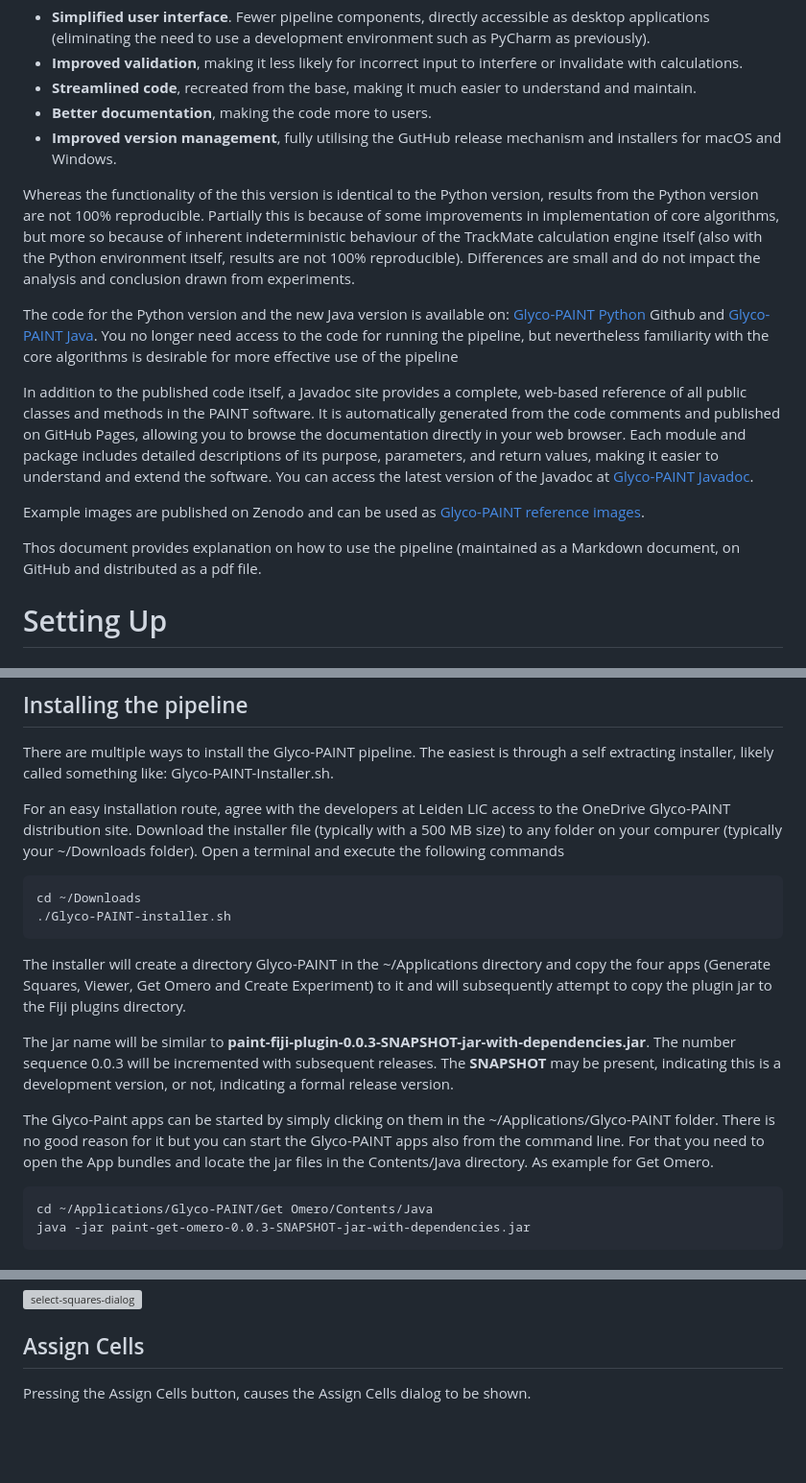
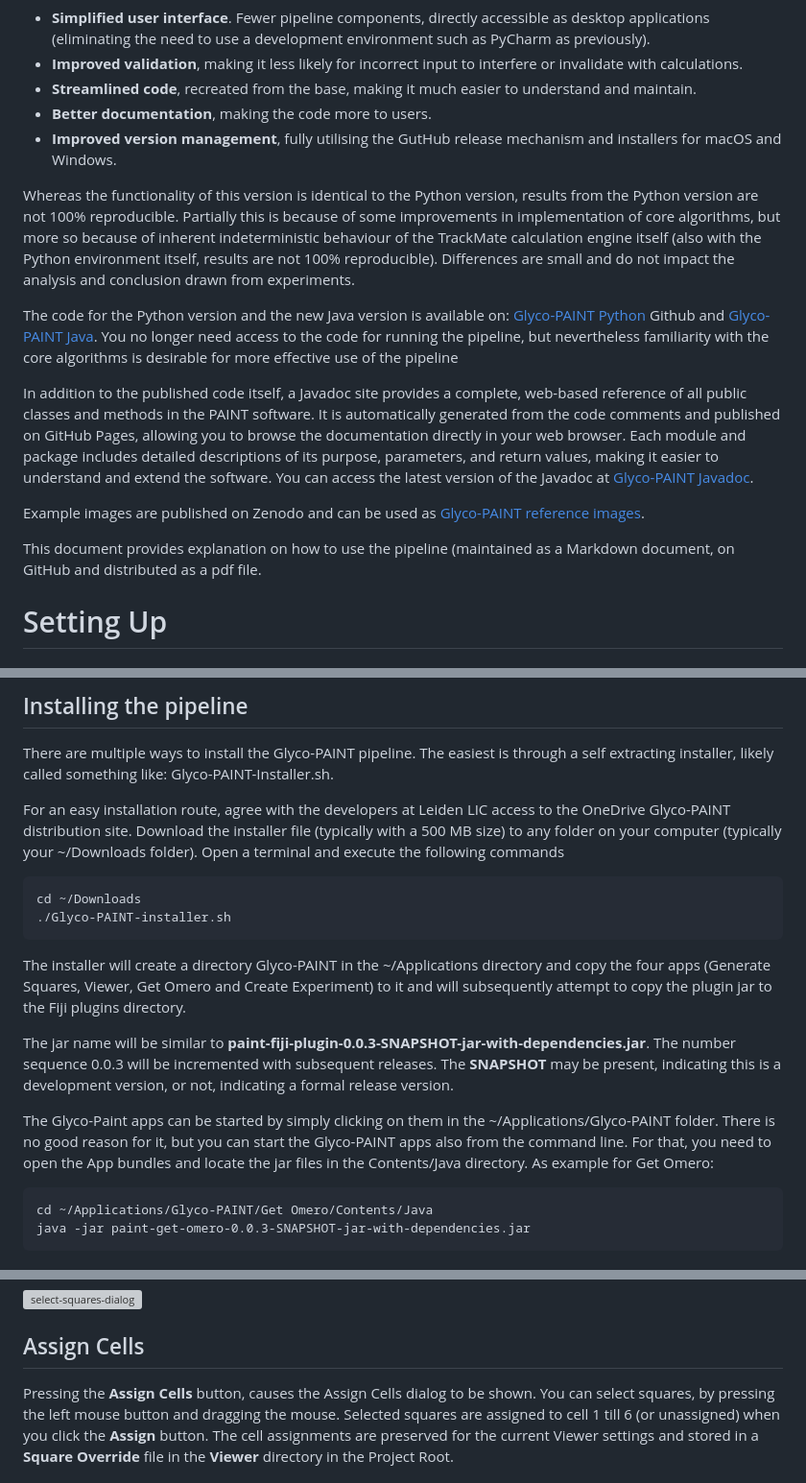
Before and after one commit to Leiden-chemical-immunology/Glyco-PAINT-Java, a Markdown page: doc/Functional Specifications.md, 3 parts joined by grey strips. Shown: that part at 96% size. GitHub-like rendering; blank space fills up the shorter version; grey boxes are pictures that could not be loaded.

Commit message:
Documentation

````diff
--- a/doc/Functional Specifications.md
+++ b/doc/Functional Specifications.md
@@ -24,7 +24,7 @@ This Java version of Glyco-PAINT will fully replace the current Python-based ver
 - **Better documentation**, making the code more  to users.
 - **Improved version management**, fully utilising the GutHub release mechanism and installers for macOS and Windows.
 
-Whereas the functionality of the this version is identical to the Python version, results from the Python version are not 100% reproducible. Partially this is because of some improvements in implementation of core algorithms, but more so because of inherent indeterministic behaviour of the TrackMate calculation engine itself (also with the Python environment itself, results are not 100% reproducible). Differences are small and do not impact the analysis and conclusion drawn from experiments.
+Whereas the functionality of this version is identical to the Python version, results from the Python version are not 100% reproducible. Partially this is because of some improvements in implementation of core algorithms, but more so because of inherent indeterministic behaviour of the TrackMate calculation engine itself (also with the Python environment itself, results are not 100% reproducible). Differences are small and do not impact the analysis and conclusion drawn from experiments.
 
 The code for the Python version and the new Java version is available on: [Glyco-PAINT Python](https://github.com/Leiden-chemical-immunology/Glyco-PAINT) Github and [Glyco-PAINT Java](https://github.com/Leiden-chemical-immunology/Glyco-PAINT-Java). You no longer need access to the code for running the pipeline, but nevertheless familiarity with the core algorithms is desirable for more effective use of the pipeline
 
@@ -32,7 +32,7 @@ In addition to the published code itself, a  Javadoc site provides a complete, w
 
 Example images are published on Zenodo and can be used as  [Glyco-PAINT reference images](https://doi.org/10.5281/zenodo.17487086).
 
-Thos document provides explanation on how to use the pipeline  (maintained as a Markdown document, on GitHub and distributed as a pdf file.
+This document provides explanation on how to use the pipeline  (maintained as a Markdown document, on GitHub and distributed as a pdf file.
 
 
 
@@ -84,7 +84,7 @@ In addition to these main apps there are two simple utilities:
 
 There are multiple ways to install the Glyco-PAINT pipeline. The easiest is through a self extracting installer, likely called something like: Glyco-PAINT-Installer.sh.
 
-For an easy installation route, agree with the developers at Leiden LIC access to the OneDrive Glyco-PAINT distribution site.  Download the installer file (typically with a 500 MB size) to any folder on your compurer (typically your ~/Downloads folder). Open a terminal and execute the following commands
+For an easy installation route, agree with the developers at Leiden LIC access to the OneDrive Glyco-PAINT distribution site.  Download the installer file (typically with a 500 MB size) to any folder on your computer (typically your ~/Downloads folder). Open a terminal and execute the following commands
 
 ```
 cd ~/Downloads
@@ -95,7 +95,7 @@ The installer will create a directory Glyco-PAINT in the ~/Applications director
 
 The jar name will be similar to  **paint-fiji-plugin-0.0.3-SNAPSHOT-jar-with-dependencies.jar**. The number sequence 0.0.3 will be incremented with subsequent releases. The **SNAPSHOT** may be present,  indicating  this is a development version, or not, indicating a formal release version.
 
-The Glyco-Paint apps can be started by simply clicking on them in the ~/Applications/Glyco-PAINT folder. There is no good reason for it but you can start the Glyco-PAINT apps also from the command line. For that you need to open the App bundles and locate the jar files in the Contents/Java directory. As example for Get Omero.
+The Glyco-Paint apps can be started by simply clicking on them in the ~/Applications/Glyco-PAINT folder. There is no good reason for it, but you can start the Glyco-PAINT apps also from the command line. For that, you need to open the App bundles and locate the jar files in the Contents/Java directory. As example for Get Omero:
 
 ```
 cd ~/Applications/Glyco-PAINT/Get Omero/Contents/Java
@@ -385,7 +385,7 @@ Pressing the **Select Squares** button in the control panel, causes a Square Con
 
 ## Assign Cells
 
-Pressing the Assign Cells button, causes the Assign Cells dialog to be shown.
+Pressing the **Assign Cells** button, causes the Assign Cells dialog to be shown. You can select squares, by pressing the left mouse button and dragging the mouse. Selected squares are assigned to cell 1 till 6 (or unassigned) when you click the **Assign** button.  The cell assignments are preserved for the current Viewer settings and stored in a **Square Override** file in the **Viewer** directory in the Project Root.
 
 <div align="center">
 <img src="/Users/hans/JavaPaintProjects/doc/Pictures/assign-cells-dialog.png" alt="assign-cells-dialog" style="zoom:33%;" />
````
Also changed, not shown: other parts of doc/Functional Specifications.md (+6 -0 lines).
